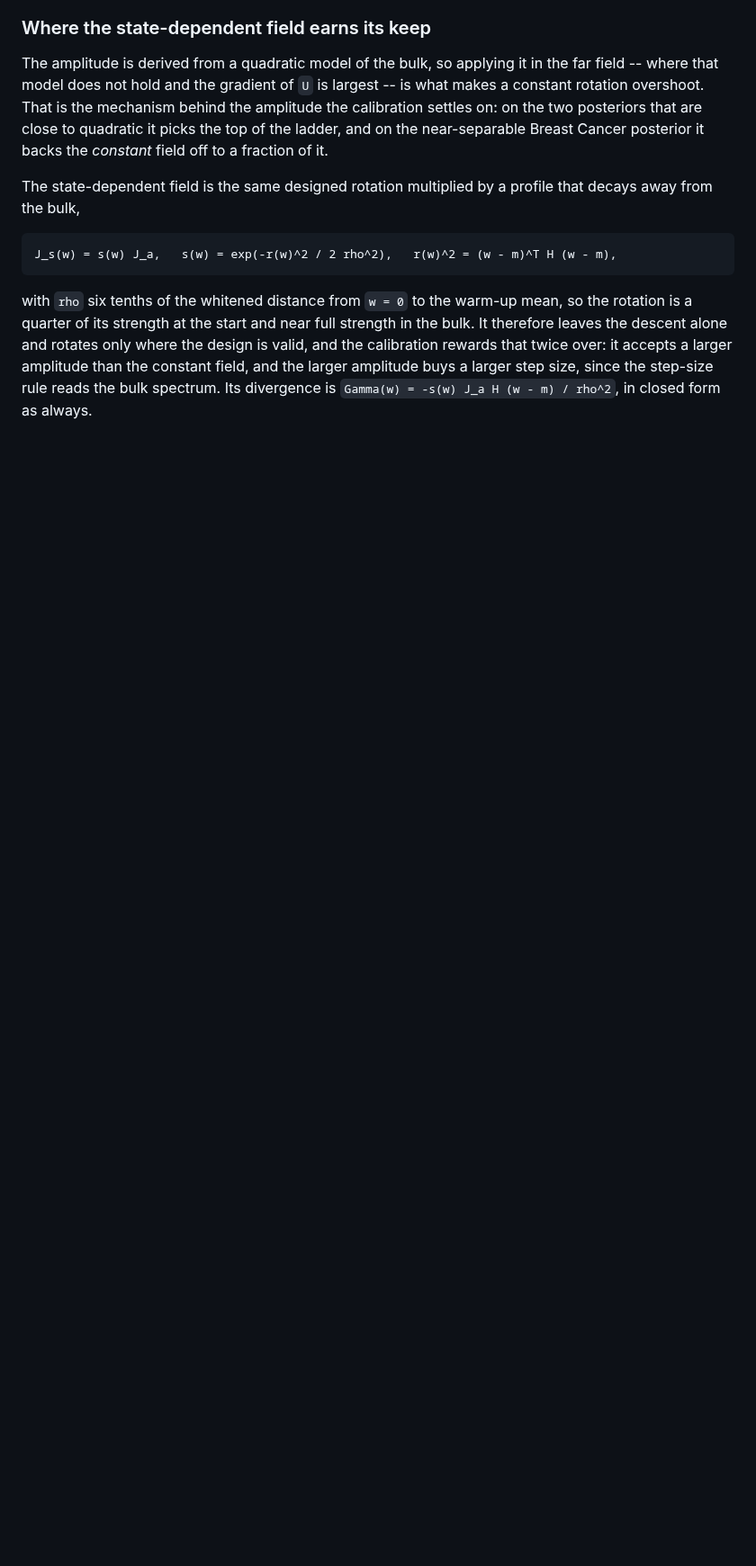
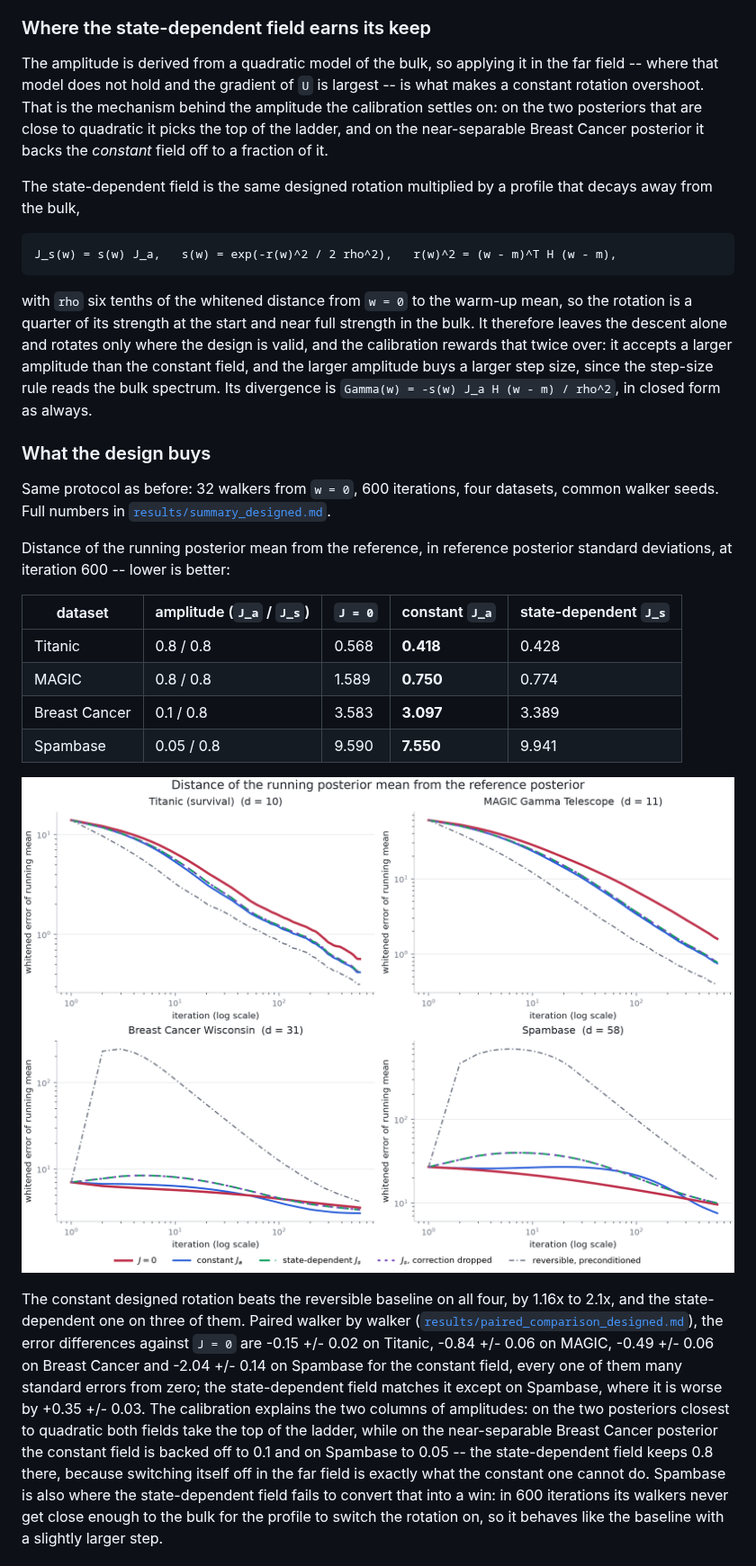
Before and after one commit to pervezali1/Accelerating-Non-Differentiable-sampling, a Markdown page: README.md, the part around one of its changes. Shown at 90% size. Drawn GitHub-style; pictures changed too: figures/posterior_mean_error_designed.png (added); blank space fills up the shorter version.

```diff
--- a/README.md
+++ b/README.md
@@ -367,4 +370,39 @@ larger amplitude than the constant field, and the larger amplitude buys a larger
 step size, since the step-size rule reads the bulk spectrum.  Its divergence is
 `Gamma(w) = -s(w) J_a H (w - m) / rho^2`, in closed form as always.
 
-<!-- DESIGNED RESULTS -->
+### What the design buys
+
+Same protocol as before: 32 walkers from `w = 0`, 600 iterations, four
+datasets, common walker seeds.  Full numbers in
+[`results/summary_designed.md`](results/summary_designed.md).
+
+Distance of the running posterior mean from the reference, in reference
+posterior standard deviations, at iteration 600 -- lower is better:
+
+| dataset | amplitude (`J_a` / `J_s`) | `J = 0` | constant `J_a` | state-dependent `J_s` |
+|---|---|---|---|---|
+| Titanic | 0.8 / 0.8 | 0.568 | **0.418** | 0.428 |
+| MAGIC | 0.8 / 0.8 | 1.589 | **0.750** | 0.774 |
+| Breast Cancer | 0.1 / 0.8 | 3.583 | **3.097** | 3.389 |
+| Spambase | 0.05 / 0.8 | 9.590 | **7.550** | 9.941 |
+
+![error of the running posterior mean, designed rotation](figures/posterior_mean_error_designed.png)
+
+The constant designed rotation beats the reversible baseline on all four, by
+1.16x to 2.1x, and the state-dependent one on three of them.  Paired walker by
+walker ([`results/paired_comparison_designed.md`](results/paired_comparison_designed.md)),
+the error differences against `J = 0` are -0.15 +/- 0.02 on Titanic, -0.84 +/-
+0.06 on MAGIC, -0.49 +/- 0.06 on Breast Cancer and -2.04 +/- 0.14 on Spambase
+for the constant field, every one of them many standard errors from zero; the
+state-dependent field matches it except on Spambase, where it is worse by
++0.35 +/- 0.03.  The calibration
+explains the two columns of amplitudes: on the two posteriors closest to
+quadratic both fields take the top of the ladder, while on the near-separable
+Breast Cancer posterior the constant field is backed off to 0.1 and on Spambase
+to 0.05 -- the state-dependent field keeps 0.8 there, because switching itself
+off in the far field is exactly what the constant one cannot do.  Spambase is
+also where the state-dependent field fails to convert that into a win: in 600
+iterations its walkers never get close enough to the bulk for the profile to
+switch the rotation on, so it behaves like the baseline with a slightly larger
+step.
+
```
Also changed, not shown: other parts of README.md (+67 -5 lines), results/paired_comparison_designed.md (added, +21 -0 lines), results/summary.md (+17 -17 lines), results/summary_designed.md (added, +22 -0 lines), figures/accuracy_four_datasets_designed.png (added), figures/accuracy_four_datasets_logx_designed.png (added), 10 other files.
